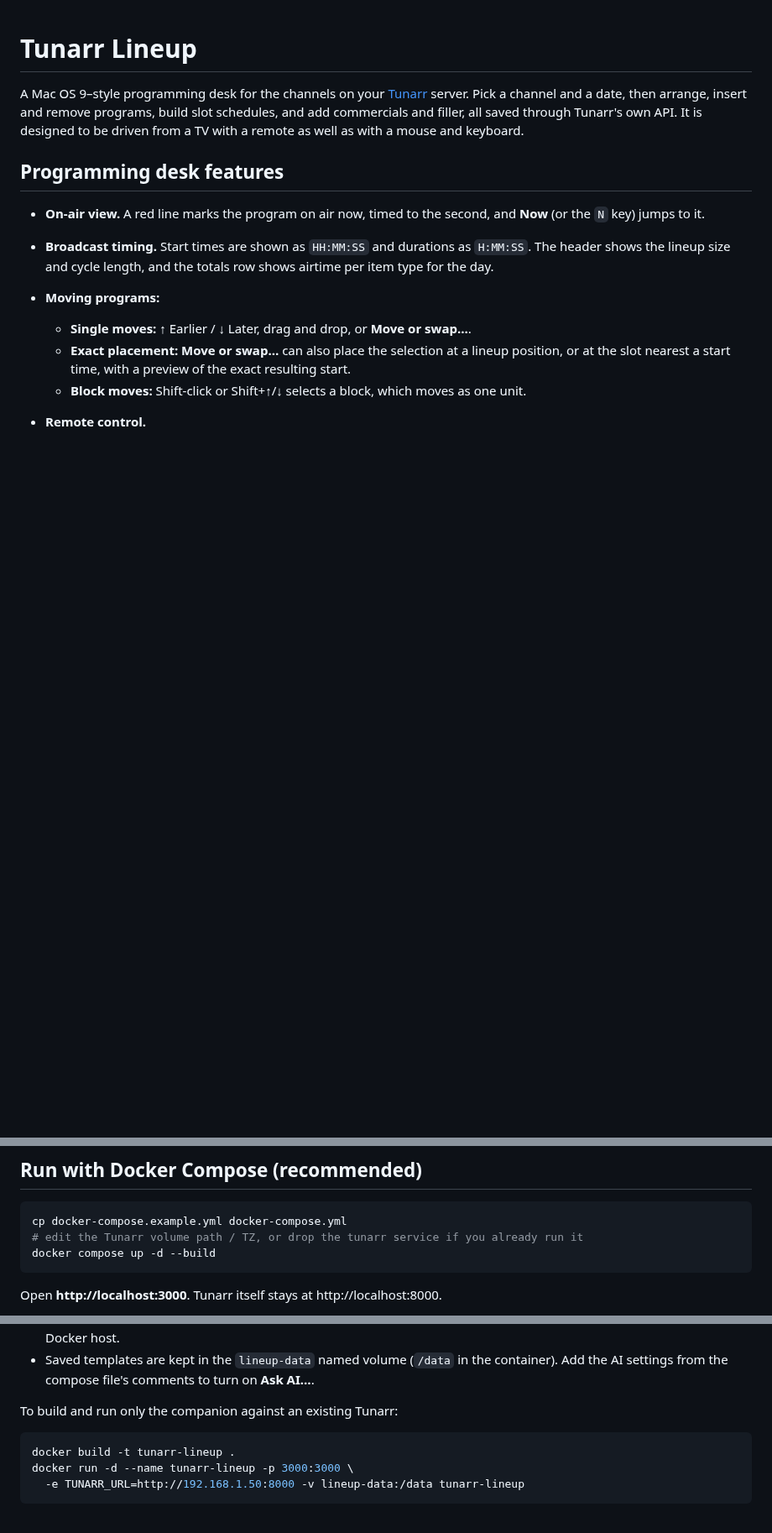
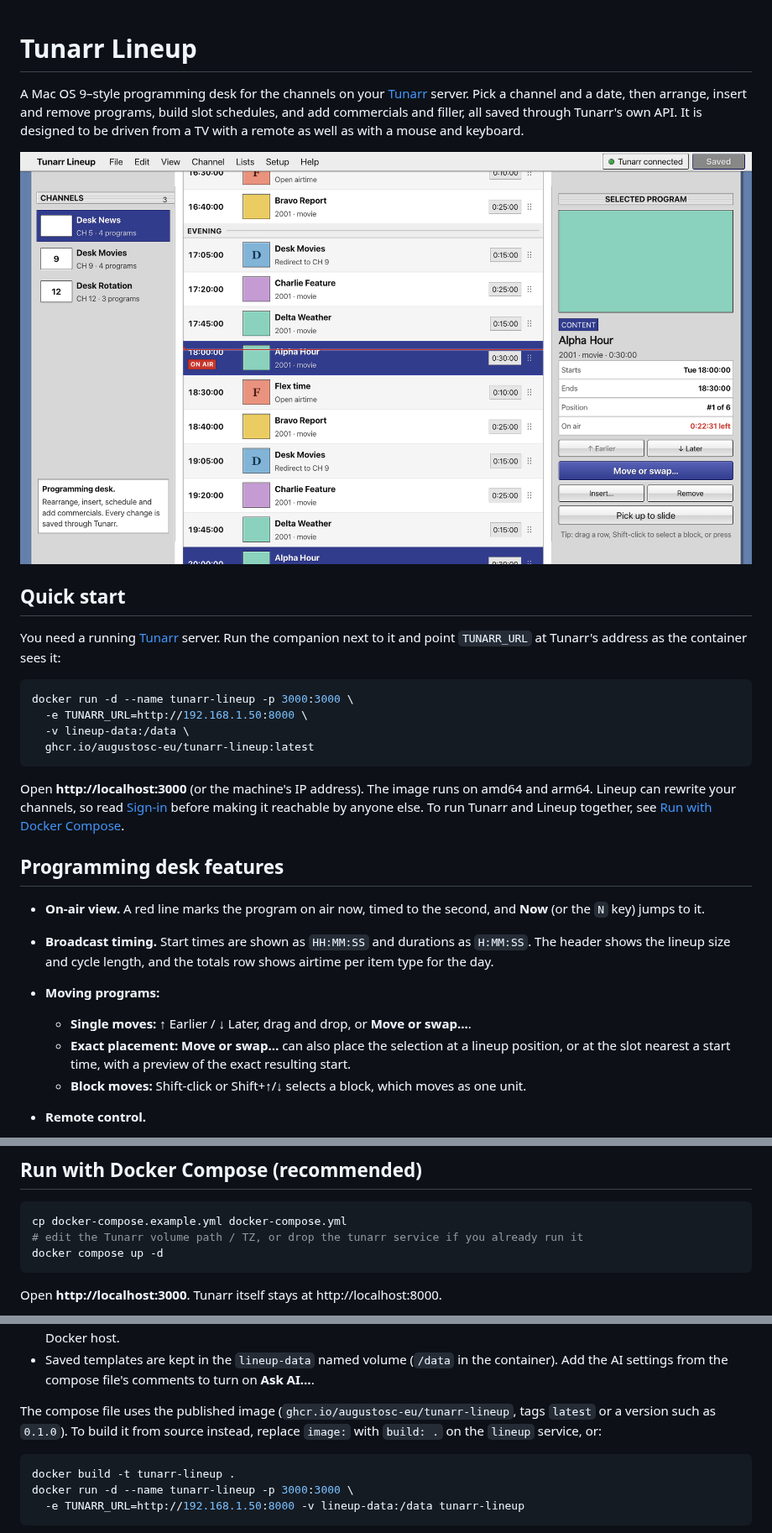
Before and after one commit to augustosc-eu/tunarr-lineup, a Markdown page: README.md, 3 parts joined by grey strips. Shown at 84% size. Drawn GitHub-style; pictures changed too: docs/screenshot.png (added); blank space fills up the shorter version.

````diff
--- a/README.md
+++ b/README.md
@@ -5,6 +5,25 @@ A Mac OS 9–style programming desk for the channels on your
 insert and remove programs, build slot schedules, and add commercials and
 filler, all saved through Tunarr's own API. It is designed to be driven from a
 TV with a remote as well as with a mouse and keyboard.
+
+![The Lineup programming desk at 1920×1080: channel list, the day's schedule with the program on air, and the selected program's inspector](docs/screenshot.png)
+
+## Quick start
+
+You need a running [Tunarr](https://tunarr.com) server. Run the companion next
+to it and point `TUNARR_URL` at Tunarr's address as the container sees it:
+
+```sh
+docker run -d --name tunarr-lineup -p 3000:3000 \
+  -e TUNARR_URL=http://192.168.1.50:8000 \
+  -v lineup-data:/data \
+  ghcr.io/augustosc-eu/tunarr-lineup:latest
+```
+
+Open **http://localhost:3000** (or the machine's IP address). The image runs on
+amd64 and arm64. Lineup can rewrite your channels, so read [Sign-in](#sign-in)
+before making it reachable by anyone else. To run Tunarr and Lineup together,
+see [Run with Docker Compose](#run-with-docker-compose-recommended).
 
 ## Programming desk features
 
@@ -193,7 +212,7 @@ only sends the password to the address you signed in on.
 ```sh
 cp docker-compose.example.yml docker-compose.yml
 # edit the Tunarr volume path / TZ, or drop the tunarr service if you already run it
-docker compose up -d --build
+docker compose up -d
 ```
 
 Open **http://localhost:3000**. Tunarr itself stays at http://localhost:8000.
@@ -205,7 +224,9 @@ Open **http://localhost:3000**. Tunarr itself stays at http://localhost:8000.
 - Lineup can rewrite channel programming. Publish it as `127.0.0.1:3000:3000` if it should only be reachable from the Docker host.
 - Saved templates are kept in the `lineup-data` named volume (`/data` in the container). Add the AI settings from the compose file's comments to turn on **Ask AI…**.
 
-To build and run only the companion against an existing Tunarr:
+The compose file uses the published image (`ghcr.io/augustosc-eu/tunarr-lineup`, tags `latest`
+or a version such as `0.1.0`). To build it from source instead, replace
+`image:` with `build: .` on the `lineup` service, or:
 
 ```sh
 docker build -t tunarr-lineup .
````
Also changed, not shown: other parts of README.md (+6 -0 lines), CHANGELOG.md (added, +57 -0 lines), SECURITY.md (added, +39 -0 lines), docs/ARCHITECTURE.md (+3 -1 lines), 4 other files.
